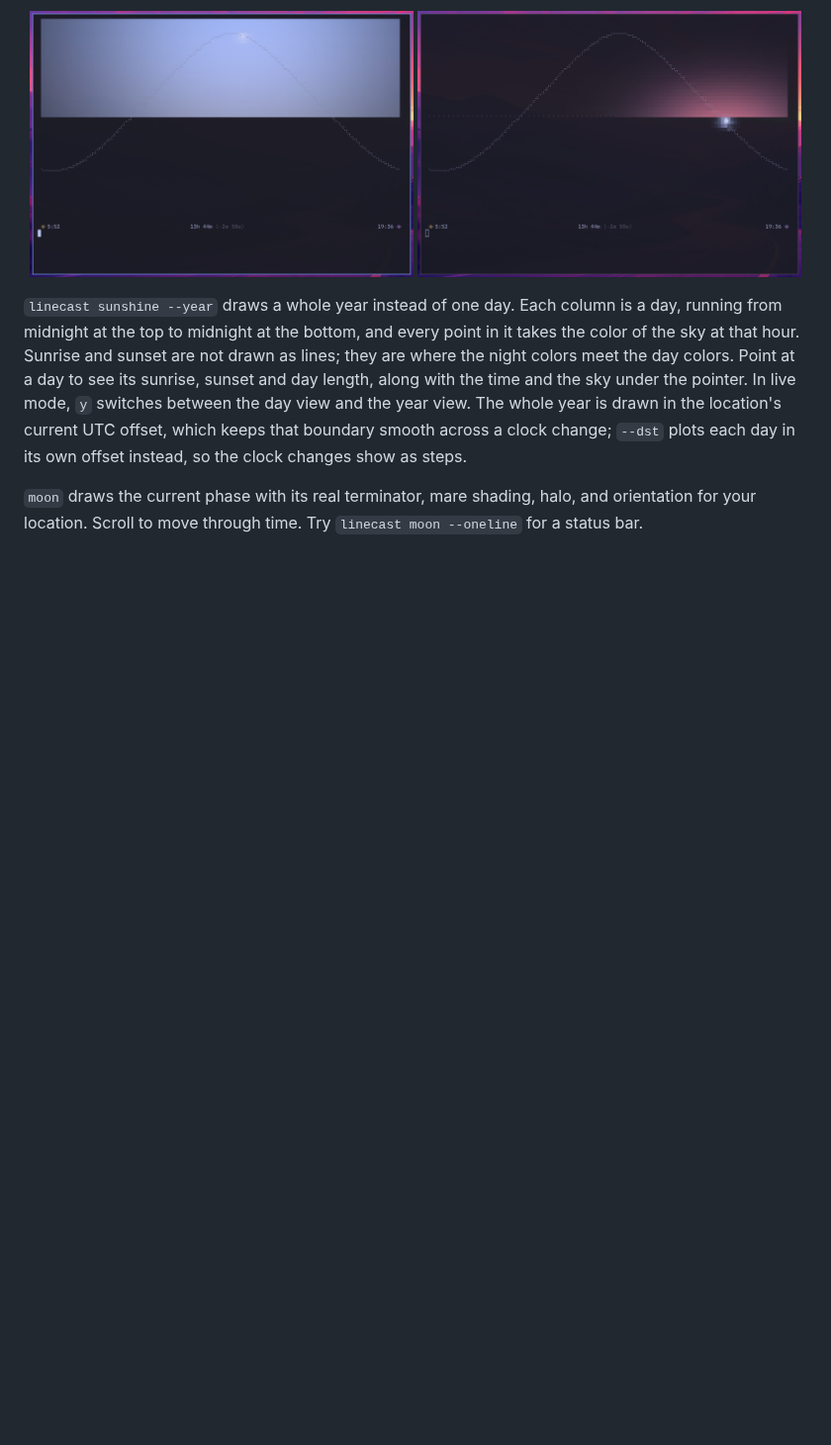
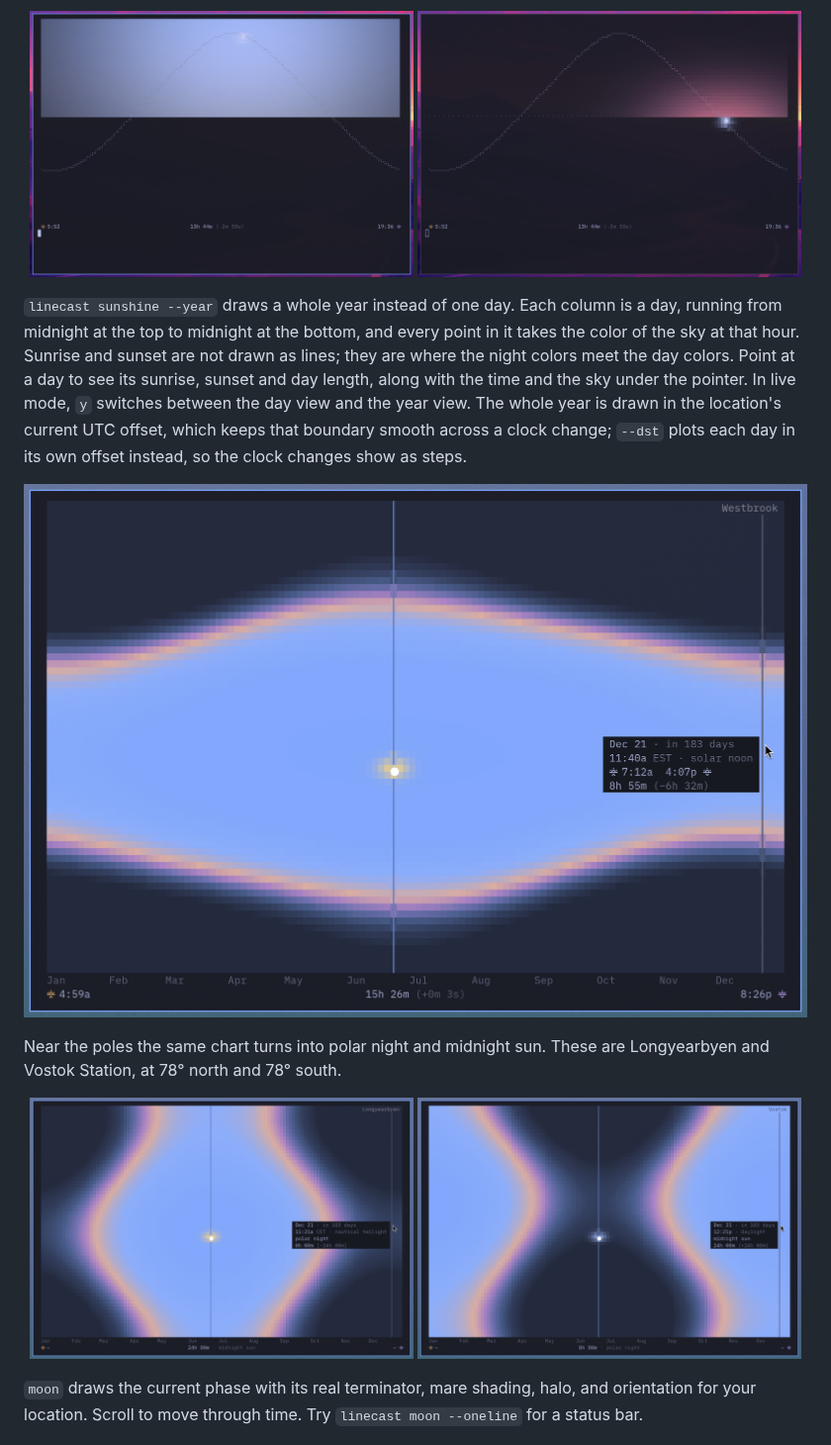
Before and after one commit to ashuttl/linecast, a Markdown page: README.md, the part around the change. Shown at 99% size. GitHub-like rendering; pictures changed too: screenshots/sunshine-year-antarctic.png (added), screenshots/sunshine-year-arctic.png (added), screenshots/sunshine-year.png (added); blank space fills up the shorter version.

```diff
--- a/README.md
+++ b/README.md
@@ -114,6 +114,15 @@ The weather dashboard combines current conditions, daylight-shaded hourly temper
 </p>
 
 `linecast sunshine --year` draws a whole year instead of one day. Each column is a day, running from midnight at the top to midnight at the bottom, and every point in it takes the color of the sky at that hour. Sunrise and sunset are not drawn as lines; they are where the night colors meet the day colors. Point at a day to see its sunrise, sunset and day length, along with the time and the sky under the pointer. In live mode, `y` switches between the day view and the year view. The whole year is drawn in the location's current UTC offset, which keeps that boundary smooth across a clock change; `--dst` plots each day in its own offset instead, so the clock changes show as steps.
+
+![the year view for Westbrook, Maine, with the pointer on the December solstice](https://raw.githubusercontent.com/ashuttl/linecast/main/screenshots/sunshine-year.png)
+
+Near the poles the same chart turns into polar night and midnight sun. These are Longyearbyen and Vostok Station, at 78° north and 78° south.
+
+<p align="center">
+  <img src="https://raw.githubusercontent.com/ashuttl/linecast/main/screenshots/sunshine-year-arctic.png" width="49%" alt="the year view for Longyearbyen, Svalbard">
+  <img src="https://raw.githubusercontent.com/ashuttl/linecast/main/screenshots/sunshine-year-antarctic.png" width="49%" alt="the year view for Vostok Station, Antarctica">
+</p>
 
 `moon` draws the current phase with its real terminator, mare shading, halo, and orientation for your location. Scroll to move through time. Try `linecast moon --oneline` for a status bar.
 
```
Also changed, not shown: screenshots/README.md (+4 -1 lines), 1 other file.
